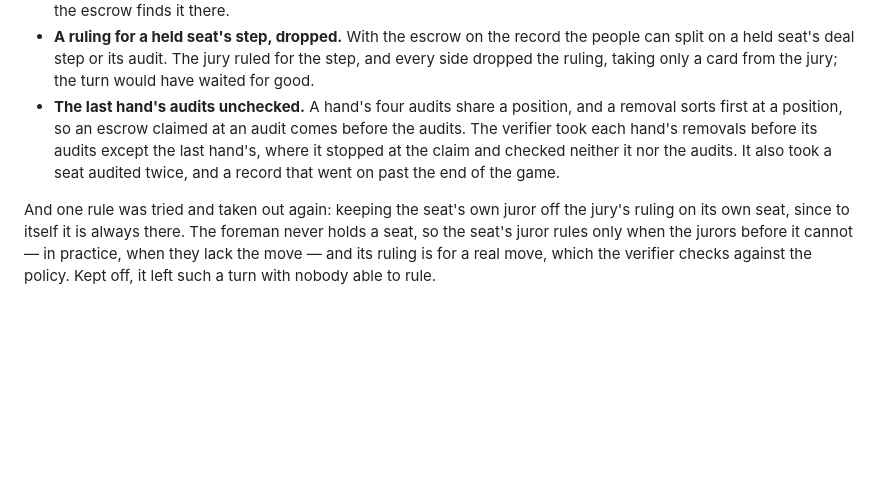
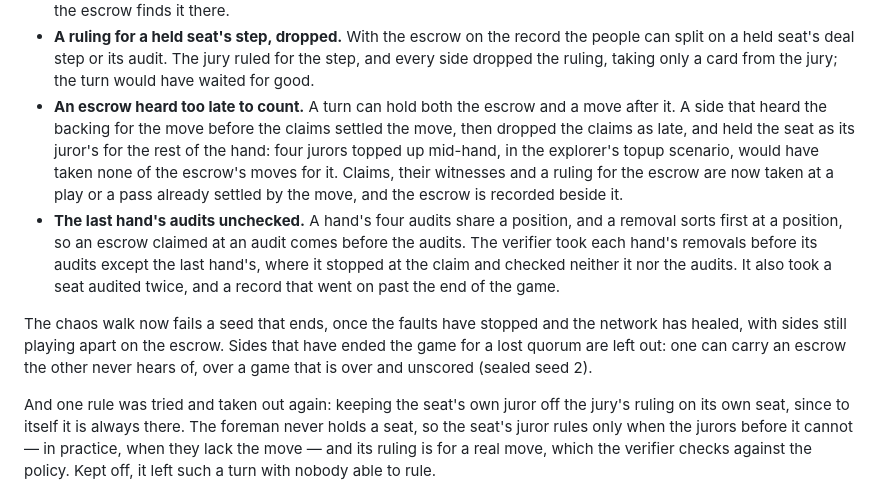
Before and after one commit to bfulton/open-hearts, a Markdown page: docs/07-states.md, the part around the change. GitHub-like rendering; blank space fills up the shorter version.

Commit message:
Docs 04 and 07: the escrow heard too late, and the walk that asserts it
Co-Authored-By: Claude Opus 5.5 <noreply@anthropic.com>
Claude-Session: https://claude.ai/code/session_01EUG4cz3bqdEEphZgh2zyFP

```diff
--- a/docs/07-states.md
+++ b/docs/07-states.md
@@ -396,6 +396,15 @@ Building it turned up these, each now a test:
   audit. The jury ruled for the step, and every side dropped the
   ruling, taking only a card from the jury; the turn would have
   waited for good.
+- **An escrow heard too late to count.** A turn can hold both the
+  escrow and a move after it. A side that heard the backing for the
+  move before the claims settled the move, then dropped the claims as
+  late, and held the seat as its juror's for the rest of the hand:
+  four jurors topped up mid-hand, in the explorer's topup scenario,
+  would have taken none of the escrow's moves for it. Claims, their
+  witnesses and a ruling for the escrow are now taken at a play or a
+  pass already settled by the move, and the escrow is recorded beside
+  it.
 - **The last hand's audits unchecked.** A hand's four audits share a
   position, and a removal sorts first at a position, so an escrow
   claimed at an audit comes before the audits. The verifier took each
@@ -403,6 +412,12 @@ Building it turned up these, each now a test:
   stopped at the claim and checked neither it nor the audits. It also
   took a seat audited twice, and a record that went on past the end
   of the game.
+
+The chaos walk now fails a seed that ends, once the faults have
+stopped and the network has healed, with sides still playing apart on
+the escrow. Sides that have ended the game for a lost quorum are left
+out: one can carry an escrow the other never hears of, over a game
+that is over and unscored (sealed seed 2).
 
 And one rule was tried and taken out again: keeping the seat's own
 juror off the jury's ruling on its own seat, since to itself it is
```
Also changed, not shown: docs/04-live-play.md (+4 -1 lines).
